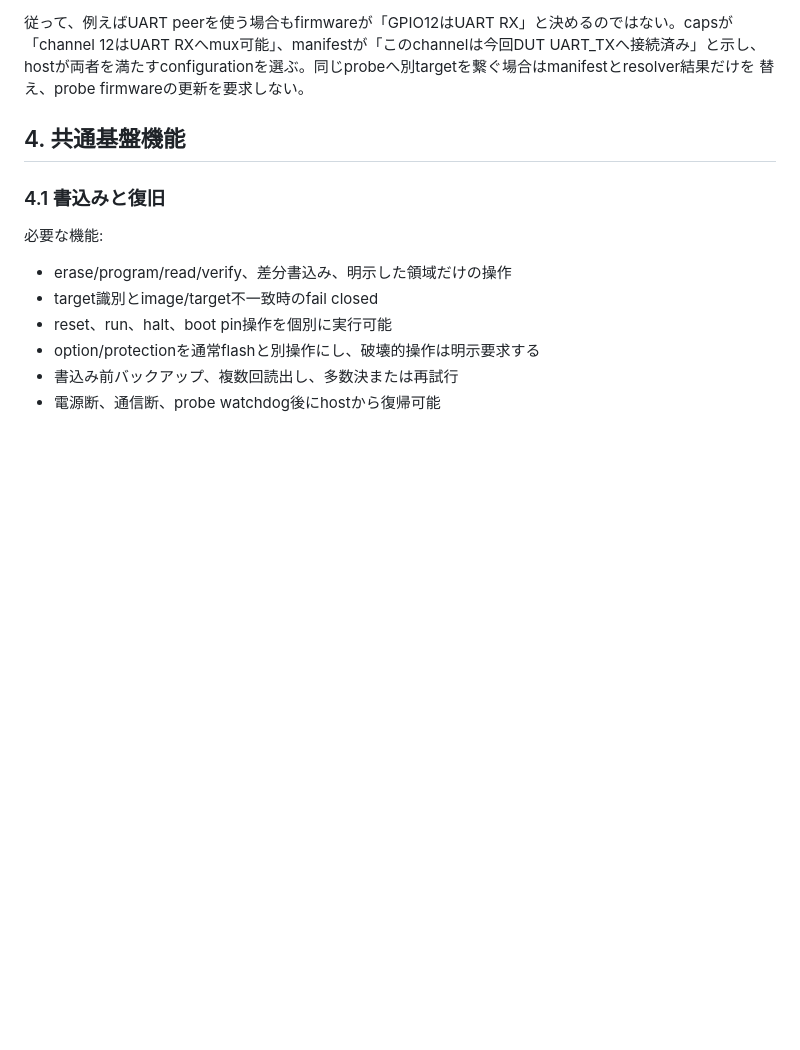
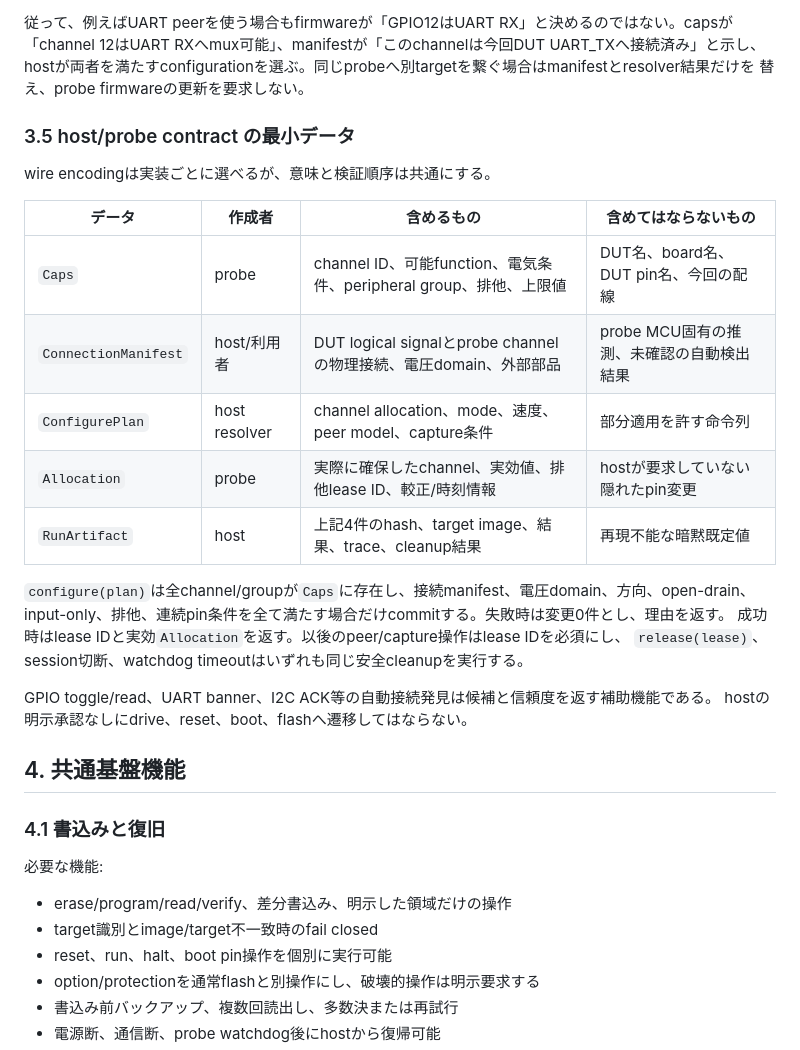
Before and after one commit to ch32-riscv-ug/ArduinoCore-CH32, a Markdown page: docs/development-probe-functional-spec.ja.md, the part around the change. Rendered like a GitHub page; blank space fills up the shorter version.

Commit message:
docs: specify generic probe configuration contract

```diff
--- a/docs/development-probe-functional-spec.ja.md
+++ b/docs/development-probe-functional-spec.ja.md
@@ -116,6 +116,26 @@ board名、DUT pin名、既知の配線表をfirmwareへ焼き込んではなら
 「channel 12はUART RXへmux可能」、manifestが「このchannelは今回DUT UART_TXへ接続済み」と示し、
 hostが両者を満たすconfigurationを選ぶ。同じprobeへ別targetを繋ぐ場合はmanifestとresolver結果だけを
 替え、probe firmwareの更新を要求しない。
+
+### 3.5 host/probe contract の最小データ
+
+wire encodingは実装ごとに選べるが、意味と検証順序は共通にする。
+
+| データ | 作成者 | 含めるもの | 含めてはならないもの |
+|---|---|---|---|
+| `Caps` | probe | channel ID、可能function、電気条件、peripheral group、排他、上限値 | DUT名、board名、DUT pin名、今回の配線 |
+| `ConnectionManifest` | host/利用者 | DUT logical signalとprobe channelの物理接続、電圧domain、外部部品 | probe MCU固有の推測、未確認の自動検出結果 |
+| `ConfigurePlan` | host resolver | channel allocation、mode、速度、peer model、capture条件 | 部分適用を許す命令列 |
+| `Allocation` | probe | 実際に確保したchannel、実効値、排他lease ID、較正/時刻情報 | hostが要求していない隠れたpin変更 |
+| `RunArtifact` | host | 上記4件のhash、target image、結果、trace、cleanup結果 | 再現不能な暗黙既定値 |
+
+`configure(plan)`は全channel/groupが`Caps`に存在し、接続manifest、電圧domain、方向、open-drain、
+input-only、排他、連続pin条件を全て満たす場合だけcommitする。失敗時は変更0件とし、理由を返す。
+成功時はlease IDと実効`Allocation`を返す。以後のpeer/capture操作はlease IDを必須にし、
+`release(lease)`、session切断、watchdog timeoutはいずれも同じ安全cleanupを実行する。
+
+GPIO toggle/read、UART banner、I2C ACK等の自動接続発見は候補と信頼度を返す補助機能である。
+hostの明示承認なしにdrive、reset、boot、flashへ遷移してはならない。
 
 ## 4. 共通基盤機能
 
```
